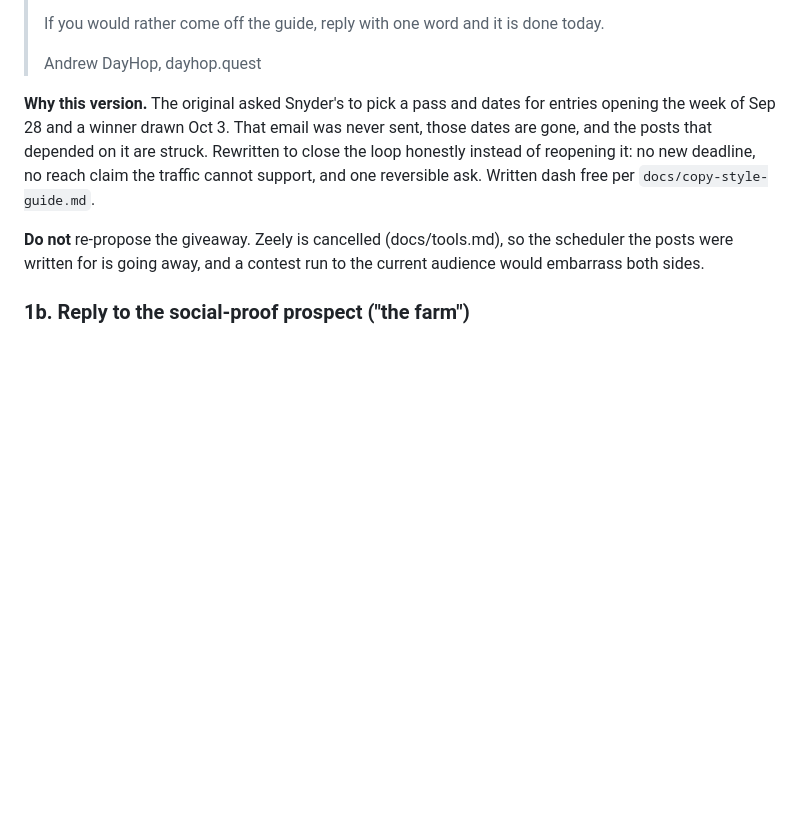
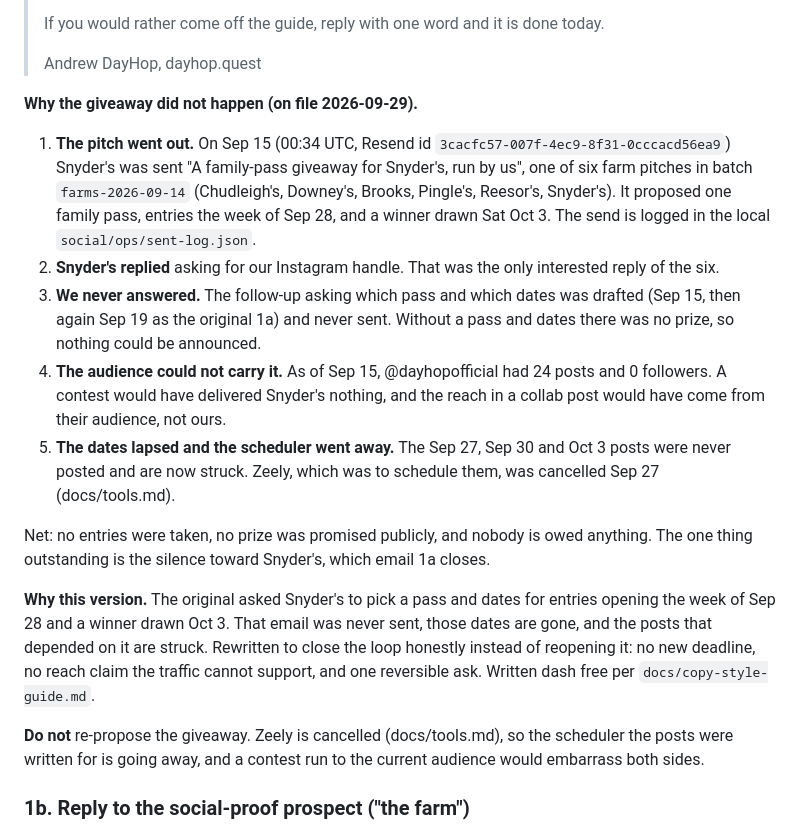
Before and after one commit to mugendiz/dayhop-v2, a Markdown page: docs/chrome-handoff-2026-09.md, the part around the change. Drawn GitHub-style; blank space fills up the shorter version.

Commit message:
Put on file why the Snyder's giveaway did not happen
The rewritten reply was on file but the reason behind it was split
between a commit message and a one line note, and it left out that the
pitch did go out. Adds the record next to the email: the Sep 15 send
with its Resend id, Snyder's reply, the follow up that was never sent,
the audience size at the time, and the lapsed dates and cancelled
scheduler.

```diff
--- a/docs/chrome-handoff-2026-09.md
+++ b/docs/chrome-handoff-2026-09.md
@@ -32,6 +32,16 @@ waiting on hand-execution.
 >
 > Andrew
 > DayHop, dayhop.quest
+
+**Why the giveaway did not happen (on file 2026-09-29).**
+
+1. **The pitch went out.** On Sep 15 (00:34 UTC, Resend id `3cacfc57-007f-4ec9-8f31-0cccacd56ea9`) Snyder's was sent "A family-pass giveaway for Snyder's, run by us", one of six farm pitches in batch `farms-2026-09-14` (Chudleigh's, Downey's, Brooks, Pingle's, Reesor's, Snyder's). It proposed one family pass, entries the week of Sep 28, and a winner drawn Sat Oct 3. The send is logged in the local `social/ops/sent-log.json`.
+2. **Snyder's replied** asking for our Instagram handle. That was the only interested reply of the six.
+3. **We never answered.** The follow-up asking which pass and which dates was drafted (Sep 15, then again Sep 19 as the original 1a) and never sent. Without a pass and dates there was no prize, so nothing could be announced.
+4. **The audience could not carry it.** As of Sep 15, @dayhopofficial had 24 posts and 0 followers. A contest would have delivered Snyder's nothing, and the reach in a collab post would have come from their audience, not ours.
+5. **The dates lapsed and the scheduler went away.** The Sep 27, Sep 30 and Oct 3 posts were never posted and are now struck. Zeely, which was to schedule them, was cancelled Sep 27 (docs/tools.md).
+
+Net: no entries were taken, no prize was promised publicly, and nobody is owed anything. The one thing outstanding is the silence toward Snyder's, which email 1a closes.
 
 **Why this version.** The original asked Snyder's to pick a pass and dates for entries opening the week of Sep 28 and a winner drawn Oct 3. That email was never sent, those dates are gone, and the posts that depended on it are struck. Rewritten to close the loop honestly instead of reopening it: no new deadline, no reach claim the traffic cannot support, and one reversible ask. Written dash free per `docs/copy-style-guide.md`.
 
```
